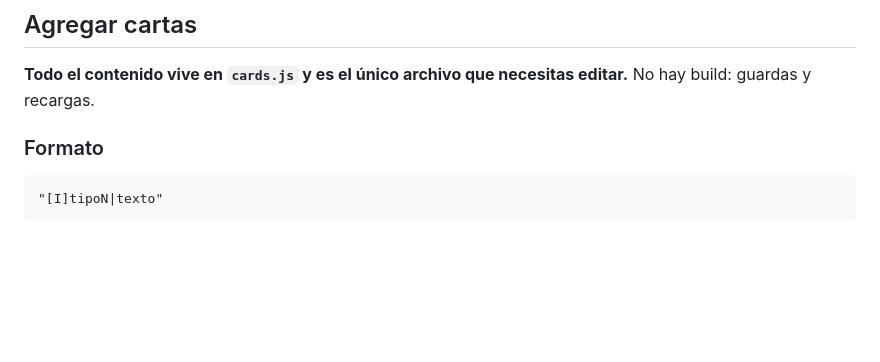
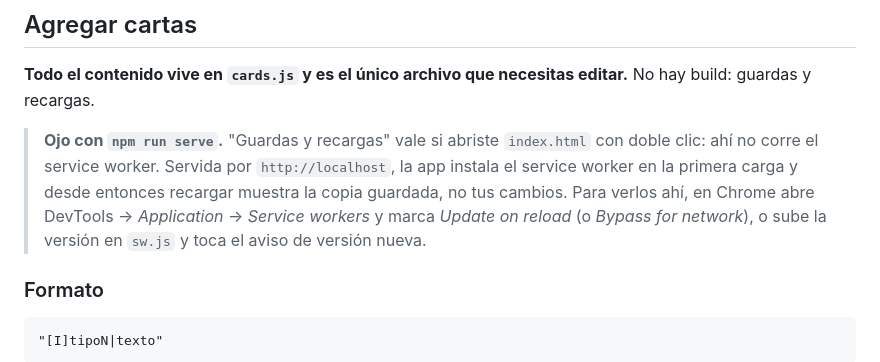
Before and after one commit to JuanManuelAlessandrini/carreteo, a Markdown page: README.md, the part around the change. Rendered like a GitHub page; blank space fills up the shorter version.

Commit message:
README: aviso de que npm run serve sirve la copia en caché
Con la app servida por localhost el service worker queda instalado y
recargar no muestra los cambios. Explica cómo verlos.

Co-Authored-By: Claude Opus 5.5 <noreply@anthropic.com>
Claude-Session: https://claude.ai/code/session_01KtTYt6VrU1LuheciVfRVYW

```diff
--- a/README.md
+++ b/README.md
@@ -57,6 +57,8 @@ El switch 🚫🍺 traduce todos los "sorbos" a "puntos" en tiempo real, tambié
 ## Agregar cartas
 
 **Todo el contenido vive en `cards.js` y es el único archivo que necesitas editar.** No hay build: guardas y recargas.
+
+> **Ojo con `npm run serve`.** "Guardas y recargas" vale si abriste `index.html` con doble clic: ahí no corre el service worker. Servida por `http://localhost`, la app instala el service worker en la primera carga y desde entonces recargar muestra la copia guardada, no tus cambios. Para verlos ahí, en Chrome abre DevTools → *Application* → *Service workers* y marca *Update on reload* (o *Bypass for network*), o sube la versión en `sw.js` y toca el aviso de versión nueva.
 
 ### Formato
 
```
